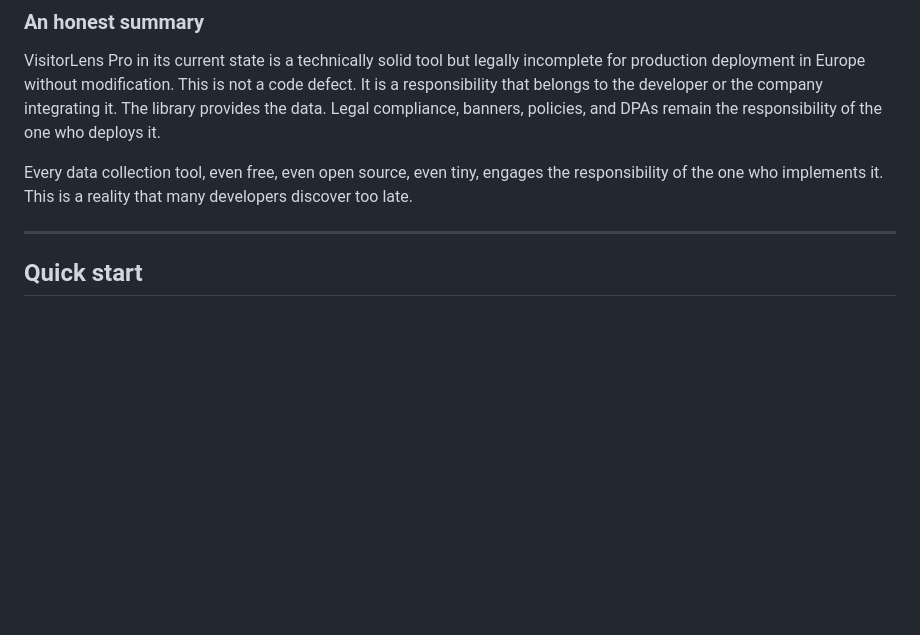
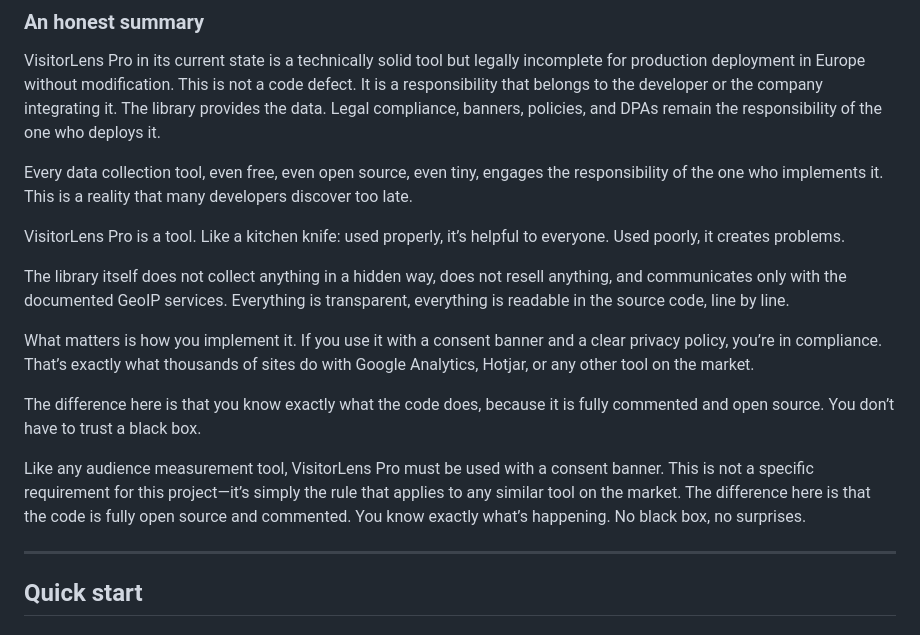
Before and after one commit to madjeek-web/visitorlens-pro, a Markdown page: README.md, the part around the change. Drawn GitHub-style; blank space fills up the shorter version.

```diff
--- a/README.md
+++ b/README.md
@@ -249,7 +249,15 @@ Every data collection tool, even free, even open source, even tiny, engages the
 
 
 
+VisitorLens Pro is a tool. Like a kitchen knife: used properly, it’s helpful to everyone. Used poorly, it creates problems.
 
+The library itself does not collect anything in a hidden way, does not resell anything, and communicates only with the documented GeoIP services. Everything is transparent, everything is readable in the source code, line by line.
+
+What matters is how you implement it. If you use it with a consent banner and a clear privacy policy, you’re in compliance. That’s exactly what thousands of sites do with Google Analytics, Hotjar, or any other tool on the market.
+
+The difference here is that you know exactly what the code does, because it is fully commented and open source. You don’t have to trust a black box.
+
+Like any audience measurement tool, VisitorLens Pro must be used with a consent banner. This is not a specific requirement for this project—it’s simply the rule that applies to any similar tool on the market. The difference here is that the code is fully open source and commented. You know exactly what’s happening. No black box, no surprises.
 
 
 
```
